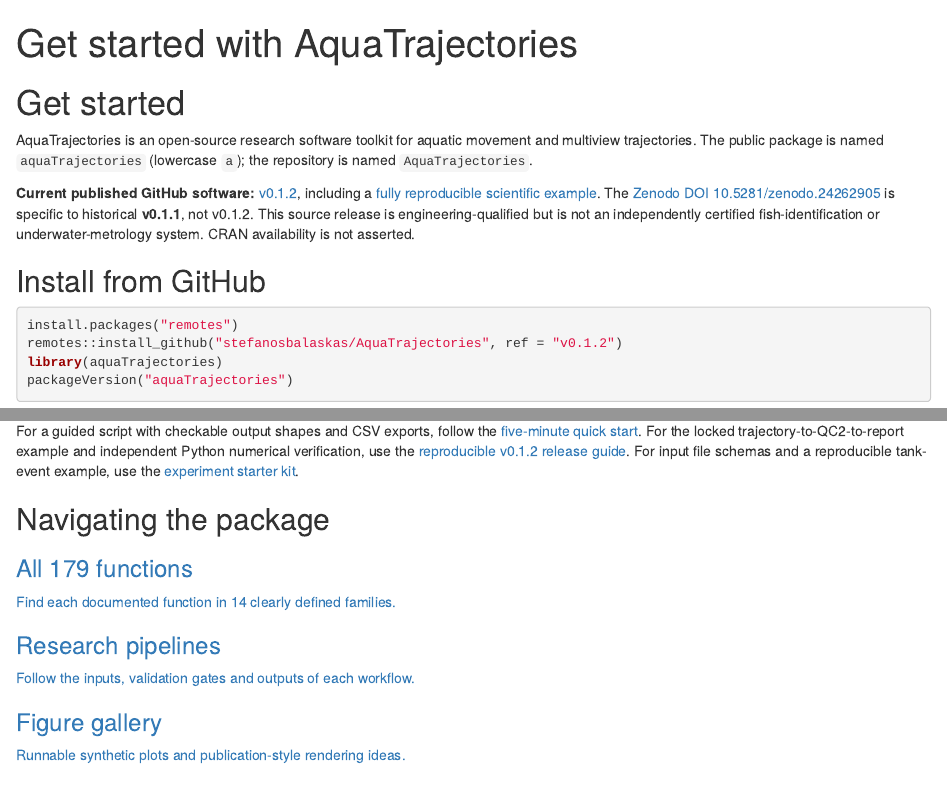
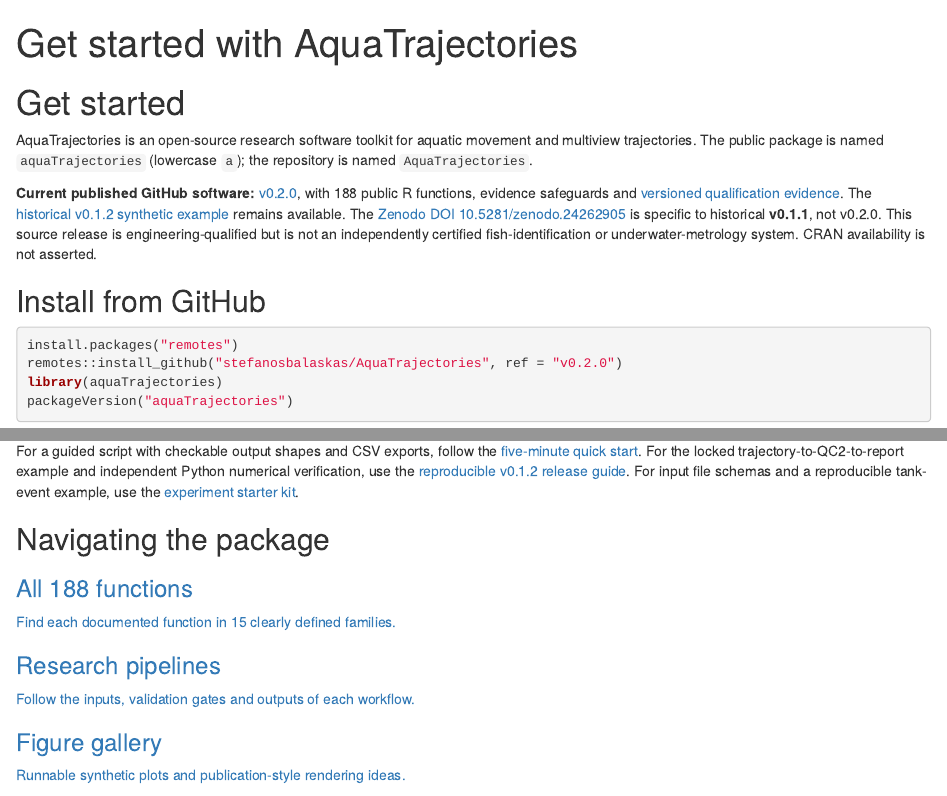
Before and after one commit to stefanosbalaskas/AquaTrajectories, an R Markdown document (vignettes/articles/aquaTrajectories.Rmd): the page in a window 1100 px wide, from its top, and a second part further down, joined at a grey line. Rendered offline with R 4.5, knitr and Pandoc, with nearby package versions.

Commit message:
docs: pin get-started and quickstart examples to released v0.2.0

````diff
--- a/vignettes/articles/aquaTrajectories.Rmd
+++ b/vignettes/articles/aquaTrajectories.Rmd
@@ -1,19 +1,19 @@
 ---
 title: "Get started with AquaTrajectories"
-description: "Install the official v0.1.2 GitHub release, follow a first reproducible analysis, and understand research evidence limits."
+description: "Install the official v0.2.0 GitHub release, follow a first reproducible analysis, and understand research evidence limits."
 ---
 
 # Get started
 
 AquaTrajectories is an open-source research software toolkit for aquatic movement and multiview trajectories. The public package is named `aquaTrajectories` (lowercase `a`); the repository is named `AquaTrajectories`.
 
-**Current published GitHub software:** [v0.1.2](https://github.com/stefanosbalaskas/AquaTrajectories/releases/tag/v0.1.2), including a [fully reproducible scientific example](reproducible-research-release.html). The [Zenodo DOI 10.5281/zenodo.24262905](https://doi.org/10.5281/zenodo.24262905) is specific to historical **v0.1.1**, not v0.1.2. This source release is engineering-qualified but is not an independently certified fish-identification or underwater-metrology system. CRAN availability is not asserted.
+**Current published GitHub software:** [v0.2.0](https://github.com/stefanosbalaskas/AquaTrajectories/releases/tag/v0.2.0), with 188 public R functions, evidence safeguards and [versioned qualification evidence](https://github.com/stefanosbalaskas/AquaTrajectories/blob/main/docs/RELEASE_CANDIDATE_0_2_0.md). The [historical v0.1.2 synthetic example](reproducible-research-release.html) remains available. The [Zenodo DOI 10.5281/zenodo.24262905](https://doi.org/10.5281/zenodo.24262905) is specific to historical **v0.1.1**, not v0.2.0. This source release is engineering-qualified but is not an independently certified fish-identification or underwater-metrology system. CRAN availability is not asserted.
 
 ## Install from GitHub
 
 ```r
 install.packages("remotes")
-remotes::install_github("stefanosbalaskas/AquaTrajectories", ref = "v0.1.2")
+remotes::install_github("stefanosbalaskas/AquaTrajectories", ref = "v0.2.0")
 library(aquaTrajectories)
 packageVersion("aquaTrajectories")
 ```
@@ -69,7 +69,7 @@
 ## Navigating the package
 
 <div class="aqt-cardgrid">
-<a class="aqt-card" href="function-atlas.html"><h3>All 179 functions</h3><p>Find each documented function in 14 clearly defined families.</p></a>
+<a class="aqt-card" href="function-atlas.html"><h3>All 188 functions</h3><p>Find each documented function in 15 clearly defined families.</p></a>
 <a class="aqt-card" href="workflows-atlas.html"><h3>Research pipelines</h3><p>Follow the inputs, validation gates and outputs of each workflow.</p></a>
 <a class="aqt-card" href="visualization-gallery.html"><h3>Figure gallery</h3><p>Runnable synthetic plots and publication-style rendering ideas.</p></a>
 </div>
````
